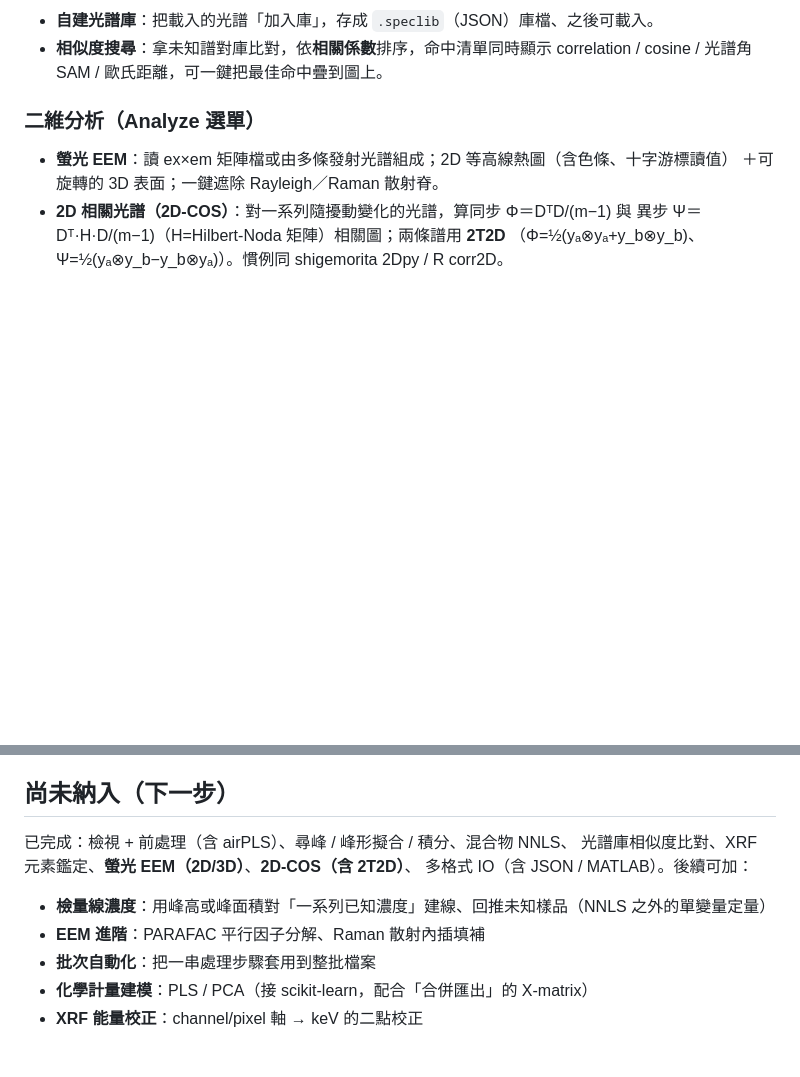
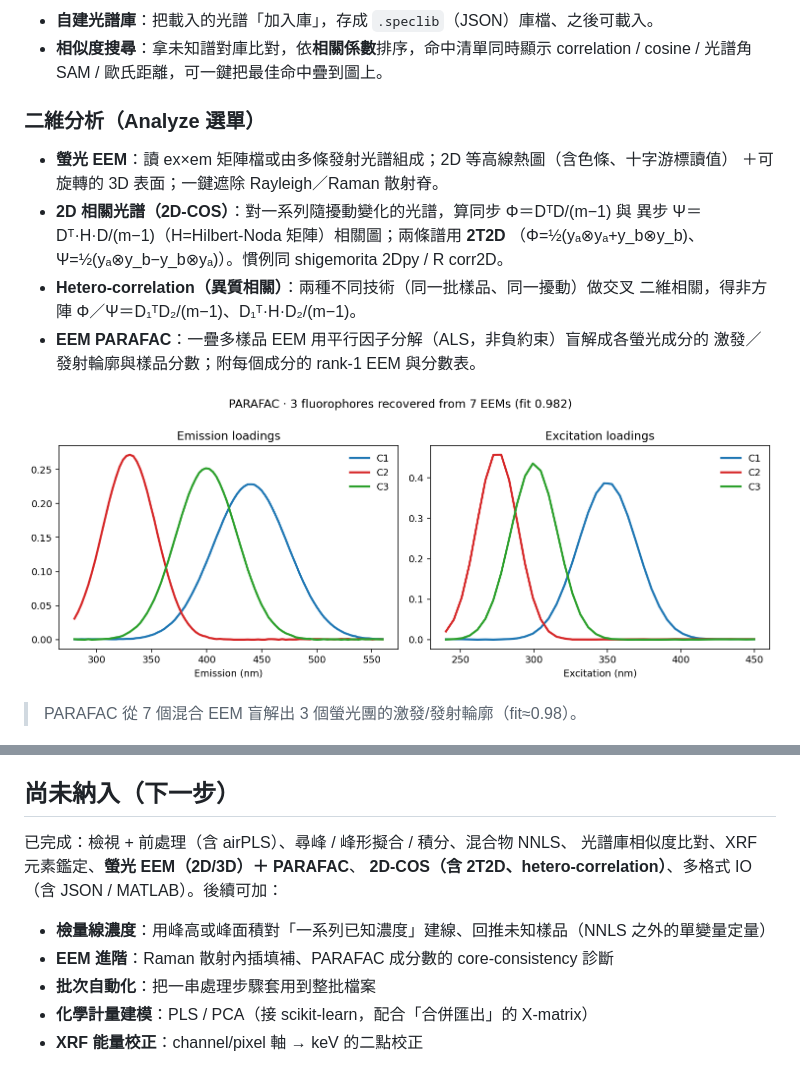
Before and after one commit to Tai-ShengYeh/spectraview, a Markdown page: README.md, 2 parts joined by grey strips. Drawn GitHub-style; pictures changed too: docs/parafac.png (added); blank space fills up the shorter version.

```diff
--- a/README.md
+++ b/README.md
@@ -130,6 +130,14 @@ python run.py file1.dx a.csv  # 開啟並直接載入這些光譜
 - **2D 相關光譜（2D-COS）**：對一系列隨擾動變化的光譜，算同步 Φ＝DᵀD/(m−1) 與
   異步 Ψ＝Dᵀ·H·D/(m−1)（H=Hilbert-Noda 矩陣）相關圖；兩條譜用 **2T2D**
   （Φ=½(yₐ⊗yₐ+y_b⊗y_b)、Ψ=½(yₐ⊗y_b−y_b⊗yₐ)）。慣例同 shigemorita 2Dpy / R corr2D。
+- **Hetero-correlation（異質相關）**：兩種不同技術（同一批樣品、同一擾動）做交叉
+  二維相關，得非方陣 Φ／Ψ＝D₁ᵀD₂/(m−1)、D₁ᵀ·H·D₂/(m−1)。
+- **EEM PARAFAC**：一疊多樣品 EEM 用平行因子分解（ALS，非負約束）盲解成各螢光成分的
+  激發／發射輪廓與樣品分數；附每個成分的 rank-1 EEM 與分數表。
+
+![PARAFAC](docs/parafac.png)
+
+> PARAFAC 從 7 個混合 EEM 盲解出 3 個螢光團的激發/發射輪廓（fit≈0.98）。
 
 ![EEM 2D](docs/eem_2d.png)
 
@@ -196,10 +204,10 @@ python tests/gui_smoke_test.py   # 建視窗 / 載入 / 處理 / 換算 / 分析
 ## 尚未納入（下一步）
 
 已完成：檢視 + 前處理（含 airPLS）、尋峰 / 峰形擬合 / 積分、混合物 NNLS、
-光譜庫相似度比對、XRF 元素鑑定、**螢光 EEM（2D/3D）**、**2D-COS（含 2T2D）**、
-多格式 IO（含 JSON / MATLAB）。後續可加：
+光譜庫相似度比對、XRF 元素鑑定、**螢光 EEM（2D/3D）＋ PARAFAC**、
+**2D-COS（含 2T2D、hetero-correlation）**、多格式 IO（含 JSON / MATLAB）。後續可加：
 - **檢量線濃度**：用峰高或峰面積對「一系列已知濃度」建線、回推未知樣品（NNLS 之外的單變量定量）
-- **EEM 進階**：PARAFAC 平行因子分解、Raman 散射內插填補
+- **EEM 進階**：Raman 散射內插填補、PARAFAC 成分數的 core-consistency 診斷
 - **批次自動化**：把一串處理步驟套用到整批檔案
 - **化學計量建模**：PLS / PCA（接 scikit-learn，配合「合併匯出」的 X-matrix）
 - **XRF 能量校正**：channel/pixel 軸 → keV 的二點校正
```
Also changed, not shown: docs/cos2d_hetero.png (added), 8 other files.
